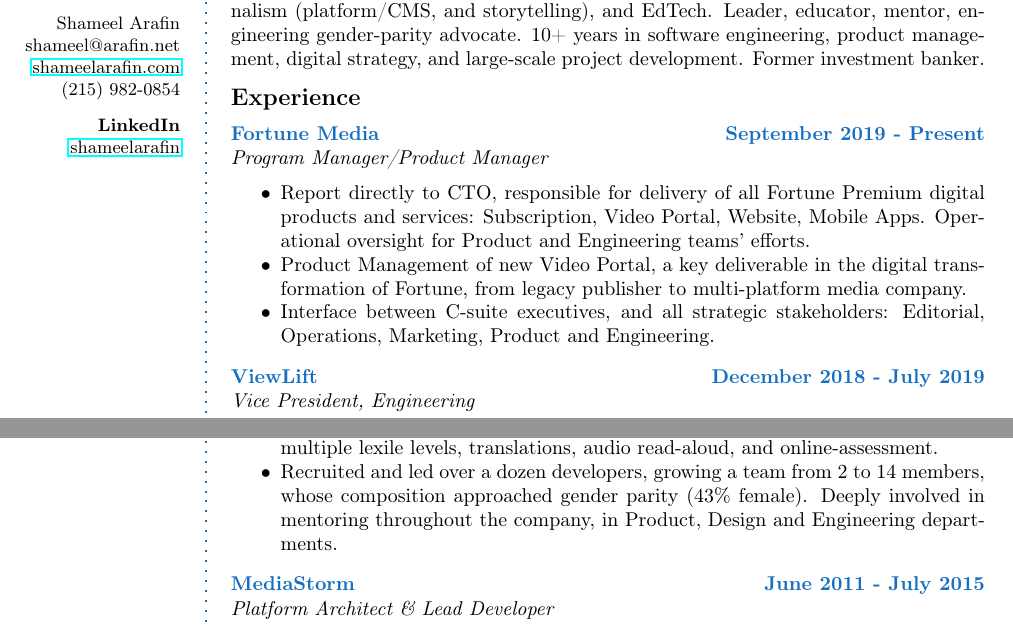
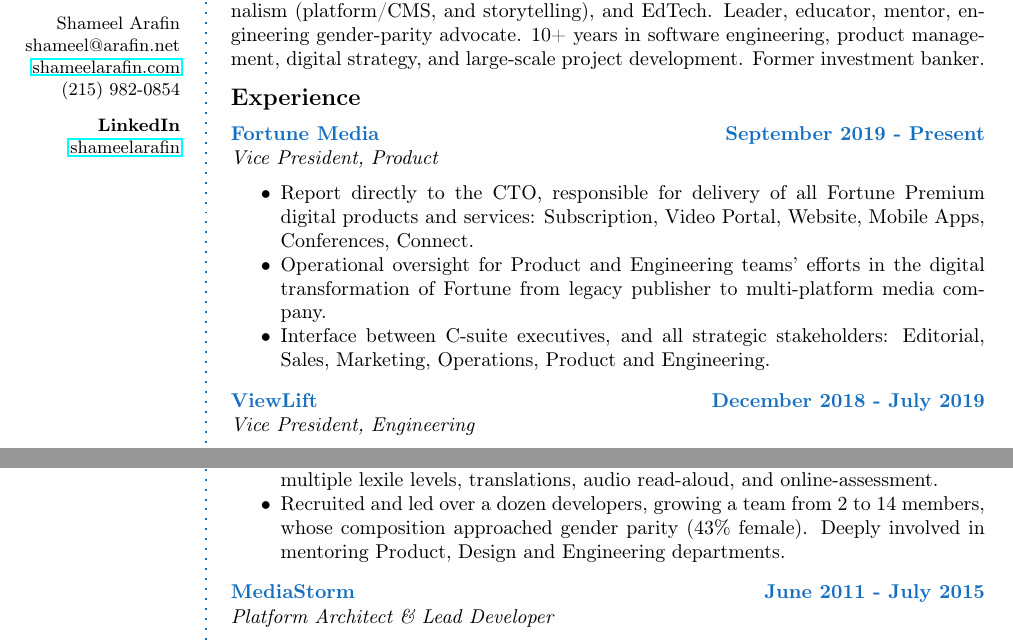
Before and after one commit to algebraist/resume, a LaTeX CV (executive/long/shameel_arafin_executive_resume_long.tex): two parts of page 1 of 2, joined at a grey line, cut so that both start at the same text. Compiled offline with pdfLaTeX.

Commit message:
CHANGED: Fortune VP, Product title and description
CHANGED: Time Inc. copy, Scrum Alliance date

```diff
--- a/executive/long/shameel_arafin_executive_resume_long.tex
+++ b/executive/long/shameel_arafin_executive_resume_long.tex
@@ -80,13 +80,13 @@
 
 \CVSection{Experience}
 %------------------------------------------------
-\CVItem{Fortune Media}{September 2019 - Present}{\textit{Program Manager/Product Manager}}
+\CVItem{Fortune Media}{September 2019 - Present}{\textit{Vice President, Product}}
 \begin{itemize}
-	\item Report directly to CTO, responsible for delivery of all Fortune Premium digital products and services: Subscription, Video Portal, Website, Mobile Apps. Operational oversight for Product and Engineering teams' efforts.
+	\item Report directly to the CTO, responsible for delivery of all Fortune Premium digital products and services: Subscription, Video Portal, Website, Mobile Apps, Conferences, Connect.
 
-	\item Product Management of new Video Portal, a key deliverable in the digital transformation of Fortune, from legacy publisher to multi-platform media company.
+	\item Operational oversight for Product and Engineering teams' efforts in the digital transformation of Fortune from legacy publisher to multi-platform media company.
 
-	\item Interface between C-suite executives, and all strategic stakeholders: Editorial, Operations, Marketing, Product and Engineering.
+	\item Interface between C-suite executives, and all strategic stakeholders: Editorial, Sales, Marketing, Operations, Product and Engineering.
 \end{itemize}
 
 \Sep % Extra whitespace after the end of a major section
@@ -138,7 +138,7 @@
 
 	\item Recruited and led over a dozen developers, growing a team from 2
 	to 14 members, whose composition approached gender parity (43\% female).
-	Deeply involved in mentoring throughout the company, in Product, Design
+	Deeply involved in mentoring Product, Design
 	and Engineering departments.
 \end{itemize}
 \Sep % Extra whitespace after the end of a major section
```
Also changed, not shown: executive/long/shameel_arafin_executive_resume_long.pdf, executive/long/shameel_arafin_executive_resume_long.tex (2 more changed lines).
